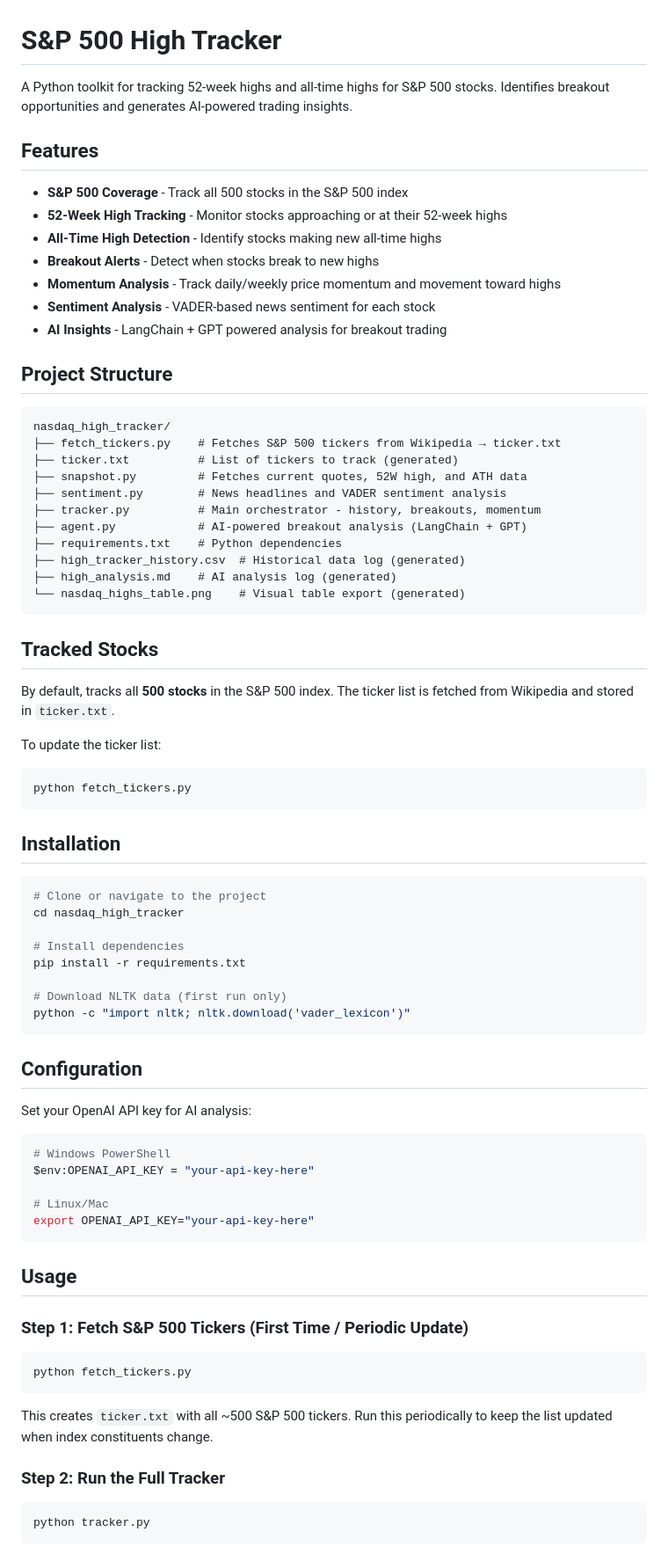
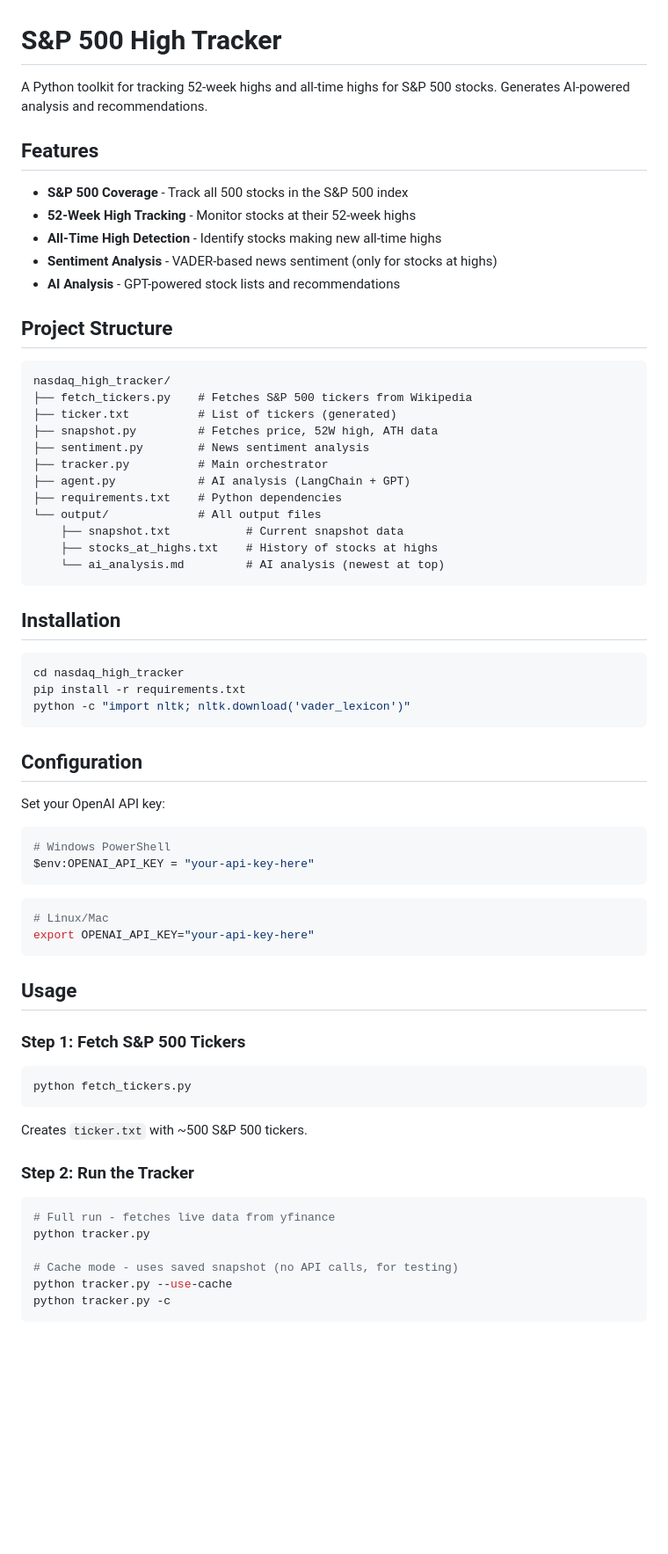
Before and after one commit to jaglinux/python-projects, a Markdown page: nasdaq_high_tracker/README.md, the part around one of its changes. Shown at 88% size. Drawn GitHub-style; blank space fills up the shorter version.

````diff
--- a/nasdaq_high_tracker/README.md
+++ b/nasdaq_high_tracker/README.md
@@ -1,80 +1,72 @@
 # S&P 500 High Tracker
 
-A Python toolkit for tracking 52-week highs and all-time highs for S&P 500 stocks. Identifies breakout opportunities and generates AI-powered trading insights.
+A Python toolkit for tracking 52-week highs and all-time highs for S&P 500 stocks. Generates AI-powered analysis and recommendations.
 
 ## Features
 
 - **S&P 500 Coverage** - Track all 500 stocks in the S&P 500 index
-- **52-Week High Tracking** - Monitor stocks approaching or at their 52-week highs
+- **52-Week High Tracking** - Monitor stocks at their 52-week highs
 - **All-Time High Detection** - Identify stocks making new all-time highs
-- **Breakout Alerts** - Detect when stocks break to new highs
-- **Momentum Analysis** - Track daily/weekly price momentum and movement toward highs
-- **Sentiment Analysis** - VADER-based news sentiment for each stock
-- **AI Insights** - LangChain + GPT powered analysis for breakout trading
+- **Sentiment Analysis** - VADER-based news sentiment (only for stocks at highs)
+- **AI Analysis** - GPT-powered stock lists and recommendations
 
 ## Project Structure
 
 ```
 nasdaq_high_tracker/
-├── fetch_tickers.py    # Fetches S&P 500 tickers from Wikipedia → ticker.txt
-├── ticker.txt          # List of tickers to track (generated)
-├── snapshot.py         # Fetches current quotes, 52W high, and ATH data
-├── sentiment.py        # News headlines and VADER sentiment analysis
-├── tracker.py          # Main orchestrator - history, breakouts, momentum
-├── agent.py            # AI-powered breakout analysis (LangChain + GPT)
+├── fetch_tickers.py    # Fetches S&P 500 tickers from Wikipedia
+├── ticker.txt          # List of tickers (generated)
+├── snapshot.py         # Fetches price, 52W high, ATH data
+├── sentiment.py        # News sentiment analysis
+├── tracker.py          # Main orchestrator
+├── agent.py            # AI analysis (LangChain + GPT)
 ├── requirements.txt    # Python dependencies
-├── high_tracker_history.csv  # Historical data log (generated)
-├── high_analysis.md    # AI analysis log (generated)
-└── nasdaq_highs_table.png    # Visual table export (generated)
-```
-
-## Tracked Stocks
-
-By default, tracks all **500 stocks** in the S&P 500 index. The ticker list is fetched from Wikipedia and stored in `ticker.txt`.
-
-To update the ticker list:
-```bash
-python fetch_tickers.py
+└── output/             # All output files
+    ├── snapshot.txt           # Current snapshot data
+    ├── stocks_at_highs.txt    # History of stocks at highs
+    └── ai_analysis.md         # AI analysis (newest at top)
 ```
 
 ## Installation
 
 ```bash
-# Clone or navigate to the project
 cd nasdaq_high_tracker
-
-# Install dependencies
 pip install -r requirements.txt
-
-# Download NLTK data (first run only)
 python -c "import nltk; nltk.download('vader_lexicon')"
 ```
 
 ## Configuration
 
-Set your OpenAI API key for AI analysis:
+Set your OpenAI API key:
+
+```powershell
+# Windows PowerShell
+$env:OPENAI_API_KEY = "your-api-key-here"
+```
 
 ```bash
-# Windows PowerShell
-$env:OPENAI_API_KEY = "your-api-key-here"
-
 # Linux/Mac
 export OPENAI_API_KEY="your-api-key-here"
 ```
 
 ## Usage
 
-### Step 1: Fetch S&P 500 Tickers (First Time / Periodic Update)
+### Step 1: Fetch S&P 500 Tickers
 
 ```bash
 python fetch_tickers.py
 ```
 
-This creates `ticker.txt` with all ~500 S&P 500 tickers. Run this periodically to keep the list updated when index constituents change.
+Creates `ticker.txt` with ~500 S&P 500 tickers.
 
-### Step 2: Run the Full Tracker
+### Step 2: Run the Tracker
 
 ```bash
+# Full run - fetches live data from yfinance
 python tracker.py
+
+# Cache mode - uses saved snapshot (no API calls, for testing)
+python tracker.py --use-cache
+python tracker.py -c
 ```
 
````
Also changed, not shown: other parts of nasdaq_high_tracker/README.md (+31 -62 lines).
